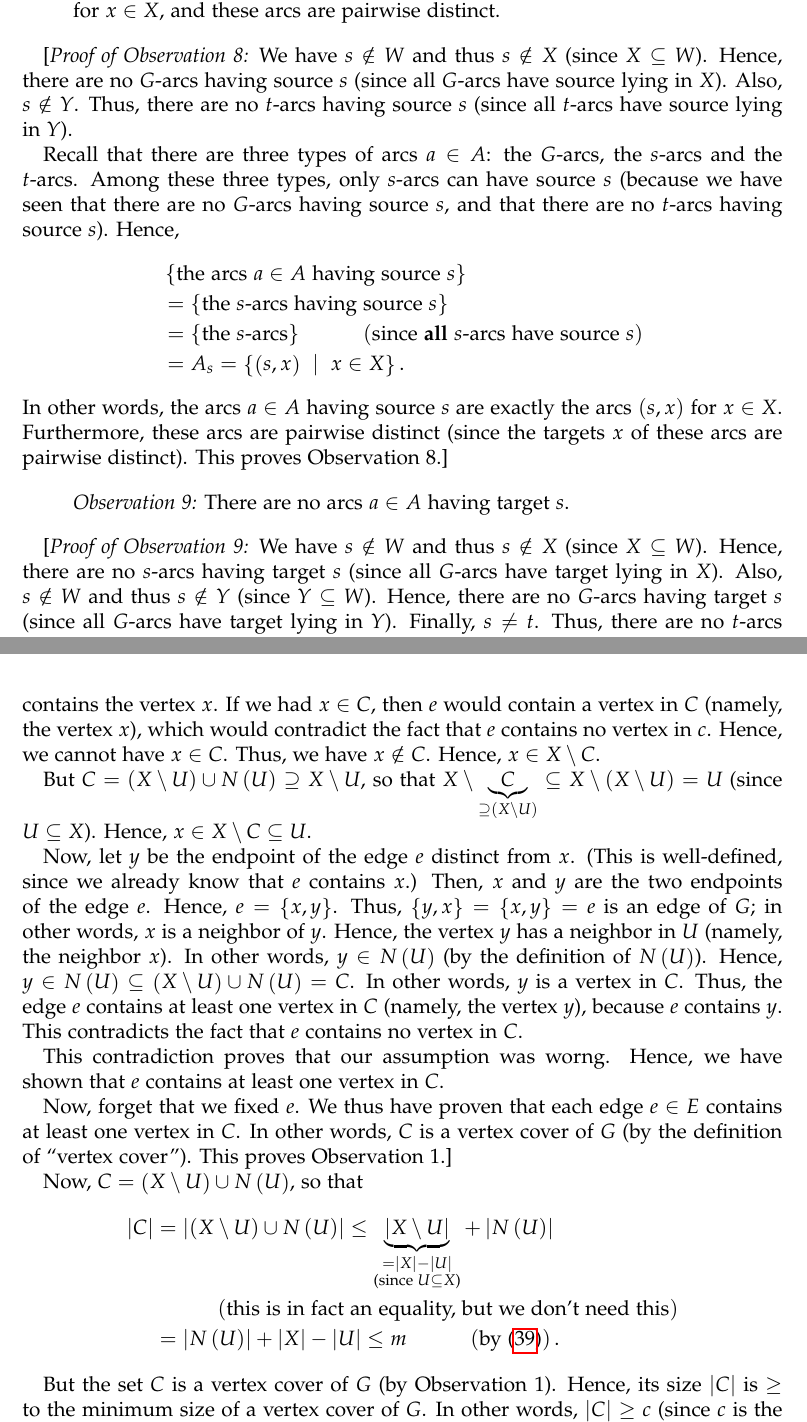
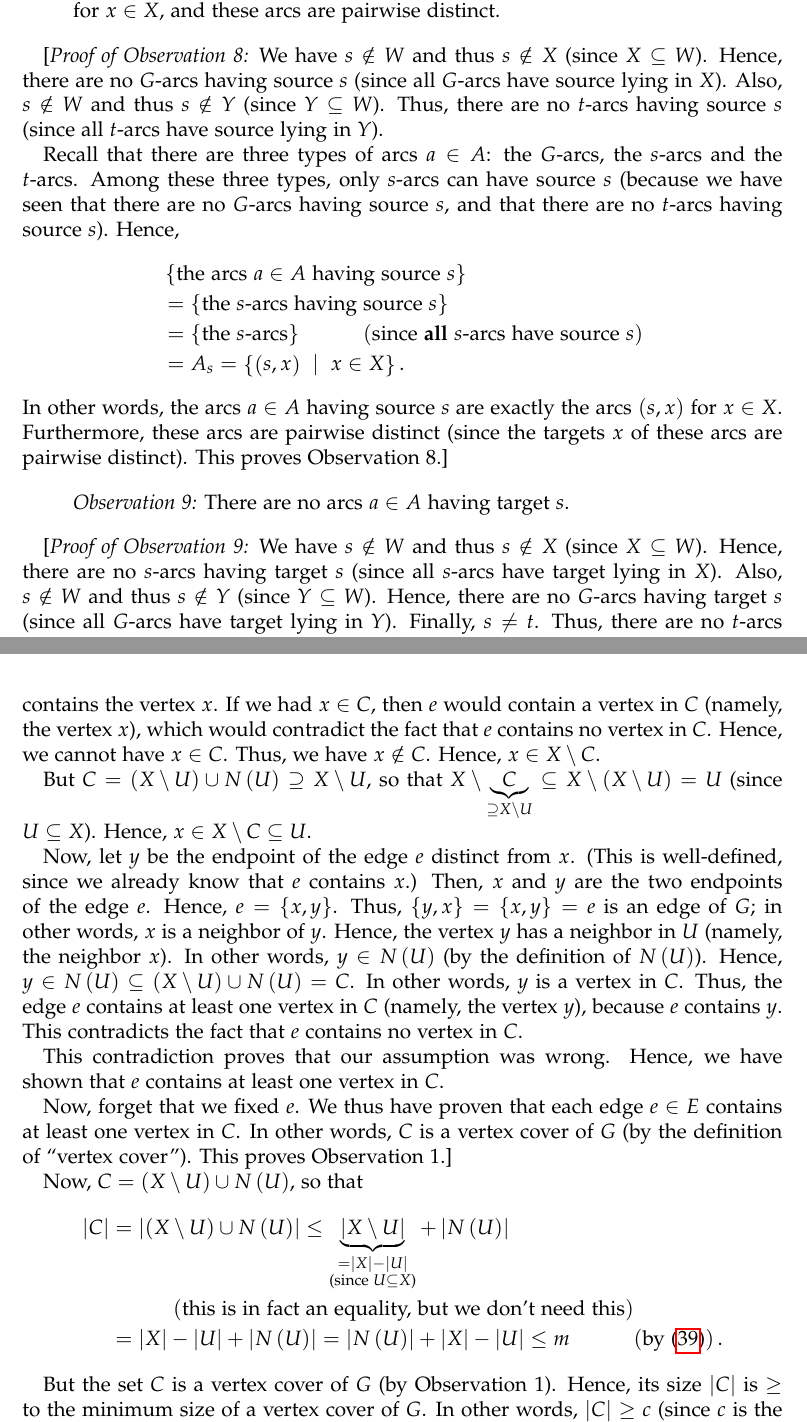
Before and after one commit to darijgr/nogra, a LaTeX document (5707lec16.tex): two parts of pages 35 and 46 of 47, joined at a grey line, cut so that both start at the same text. Compiled offline with pdfLaTeX.

Commit message:
5707lec16: corrections

```diff
--- a/5707lec16.tex
+++ b/5707lec16.tex
@@ -2560,8 +2560,9 @@ arcs $\left(  s,x\right)  $ for $x\in X$, and these arcs are pairwise distinct.
 
 [\textit{Proof of Observation 8:} We have $s\notin W$ and thus $s\notin X$
 (since $X\subseteq W$). Hence, there are no $G$-arcs having source $s$ (since
-all $G$-arcs have source lying in $X$). Also, $s\notin Y$. Thus, there are no
-$t$-arcs having source $s$ (since all $t$-arcs have source lying in $Y$).
+all $G$-arcs have source lying in $X$). Also, $s\notin W$ and thus $s\notin Y$
+(since $Y\subseteq W$). Thus, there are no $t$-arcs having source $s$ (since
+all $t$-arcs have source lying in $Y$).
 
 Recall that there are three types of arcs $a\in A$: the $G$-arcs, the $s$-arcs
 and the $t$-arcs. Among these three types, only $s$-arcs can have source $s$
@@ -2585,7 +2586,7 @@ proves Observation 8.]
 
 [\textit{Proof of Observation 9:} We have $s\notin W$ and thus $s\notin X$
 (since $X\subseteq W$). Hence, there are no $s$-arcs having target $s$ (since
-all $G$-arcs have target lying in $X$). Also, $s\notin W$ and thus $s\notin Y$
+all $s$-arcs have target lying in $X$). Also, $s\notin W$ and thus $s\notin Y$
 (since $Y\subseteq W$). Hence, there are no $G$-arcs having target $s$ (since
 all $G$-arcs have target lying in $Y$). Finally, $s\neq t$. Thus, there are no
 $t$-arcs having target $s$ (since all $t$-arcs have target $t\neq s$).
@@ -3443,13 +3441,13 @@ to the edge $e$, we conclude that the edge $e$ contains exactly one vertex in
 $X$. Let $x$ be this vertex. Thus, $x\in X$, and the edge $e$ contains the
 vertex $x$. If we had $x\in C$, then $e$ would contain a vertex in $C$
 (namely, the vertex $x$), which would contradict the fact that $e$ contains no
-vertex in $c$. Hence, we cannot have $x\in C$. Thus, we have $x\notin C$.
+vertex in $C$. Hence, we cannot have $x\in C$. Thus, we have $x\notin C$.
 Hence, $x\in X\setminus C$.
 
 But $C=\left(  X\setminus U\right)  \cup N\left(  U\right)  \supseteq
-X\setminus U$, so that $X\setminus\underbrace{C}_{\supseteq\left(  X\setminus
-U\right)  }\subseteq X\setminus\left(  X\setminus U\right)  =U$ (since
-$U\subseteq X$). Hence, $x\in X\setminus C\subseteq U$.
+X\setminus U$, so that $X\setminus\underbrace{C}_{\supseteq X\setminus
+U}\subseteq X\setminus\left(  X\setminus U\right)  =U$ (since $U\subseteq X$).
+Hence, $x\in X\setminus C\subseteq U$.
 
 Now, let $y$ be the endpoint of the edge $e$ distinct from $x$. (This is
 well-defined, since we already know that $e$ contains $x$.) Then, $x$ and $y$
@@ -3463,7 +3461,7 @@ words, $y$ is a vertex in $C$. Thus, the edge $e$ contains at least one vertex
 in $C$ (namely, the vertex $y$), because $e$ contains $y$. This contradicts
 the fact that $e$ contains no vertex in $C$.
 
-This contradiction proves that our assumption was worng. Hence, we have shown
+This contradiction proves that our assumption was wrong. Hence, we have shown
 that $e$ contains at least one vertex in $C$.
 
 Now, forget that we fixed $e$. We thus have proven that each edge $e\in E$
@@ -3473,16 +3471,17 @@ This proves Observation 1.]
 
 Now, $C=\left(  X\setminus U\right)  \cup N\left(  U\right)  $, so that
 \begin{align*}
-\left\vert C\right\vert  & =\left\vert \left(  X\setminus U\right)  \cup
+\left\vert C\right\vert  &  =\left\vert \left(  X\setminus U\right)  \cup
 N\left(  U\right)  \right\vert \leq\underbrace{\left\vert X\setminus
 U\right\vert }_{\substack{=\left\vert X\right\vert -\left\vert U\right\vert
 \\\text{(since }U\subseteq X\text{)}}}+\left\vert N\left(  U\right)
 \right\vert \\
-& \ \ \ \ \ \ \ \ \ \ \left(  \text{this is in fact an equality, but we don't
+&  \ \ \ \ \ \ \ \ \ \ \left(  \text{this is in fact an equality, but we don't
 need this}\right)  \\
-& =\left\vert N\left(  U\right)  \right\vert +\left\vert X\right\vert
--\left\vert U\right\vert \leq m\ \ \ \ \ \ \ \ \ \ \left(  \text{by
-(\ref{pf.thm.hall.koenig.m>=})}\right)  .
+&  =\left\vert X\right\vert -\left\vert U\right\vert +\left\vert N\left(
+U\right)  \right\vert =\left\vert N\left(  U\right)  \right\vert +\left\vert
+X\right\vert -\left\vert U\right\vert \leq m\ \ \ \ \ \ \ \ \ \ \left(
+\text{by (\ref{pf.thm.hall.koenig.m>=})}\right)  .
 \end{align*}
 
 
```
Also changed, not shown: 5707lec16.tex (41 more changed lines).
